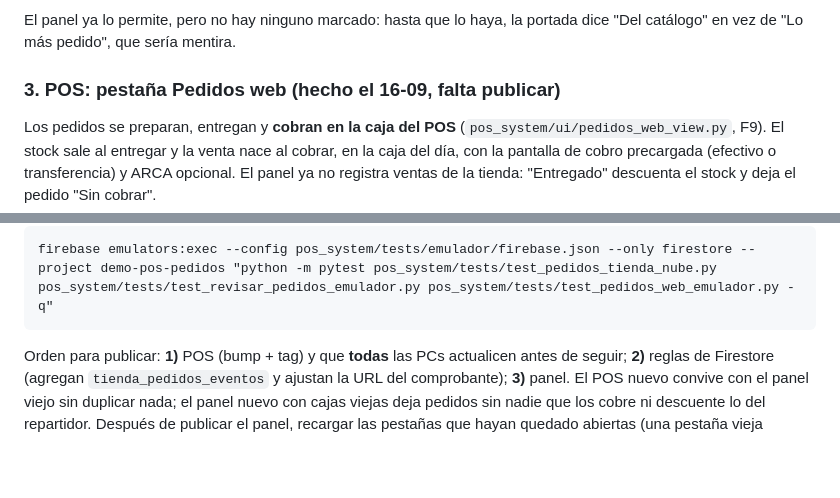
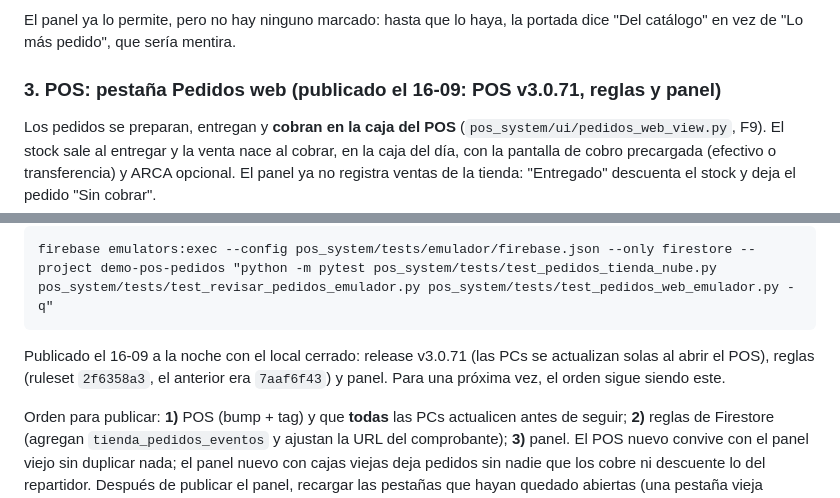
Before and after one commit to SimonBrizuela/maribrizu-SistemaPOS, a Markdown page: TIENDA_ESTADO.md, 2 parts joined by grey strips. Drawn GitHub-style; blank space fills up the shorter version.

Commit message:
docs(tienda): pedidos web publicados (v3.0.71, reglas y panel)

````diff
--- a/TIENDA_ESTADO.md
+++ b/TIENDA_ESTADO.md
@@ -232,7 +232,7 @@ en blanco.
 El panel ya lo permite, pero no hay ninguno marcado: hasta que lo haya, la
 portada dice "Del catálogo" en vez de "Lo más pedido", que sería mentira.
 
-### 3. POS: pestaña Pedidos web (hecho el 16-09, falta publicar)
+### 3. POS: pestaña Pedidos web (publicado el 16-09: POS v3.0.71, reglas y panel)
 
 Los pedidos se preparan, entregan y **cobran en la caja del POS**
 (`pos_system/ui/pedidos_web_view.py`, F9). El stock sale al entregar y la
@@ -269,6 +269,10 @@ Pruebas de concurrencia contra el emulador (seis cajas y un panel viejo a la vez
 ```
 firebase emulators:exec --config pos_system/tests/emulador/firebase.json --only firestore --project demo-pos-pedidos "python -m pytest pos_system/tests/test_pedidos_tienda_nube.py pos_system/tests/test_revisar_pedidos_emulador.py pos_system/tests/test_pedidos_web_emulador.py -q"
 ```
+
+Publicado el 16-09 a la noche con el local cerrado: release v3.0.71 (las PCs se
+actualizan solas al abrir el POS), reglas (ruleset `2f6358a3`, el anterior era
+`7aaf6f43`) y panel. Para una próxima vez, el orden sigue siendo este.
 
 Orden para publicar: **1)** POS (bump + tag) y que **todas** las PCs actualicen
 antes de seguir; **2)** reglas de Firestore (agregan `tienda_pedidos_eventos` y
````
